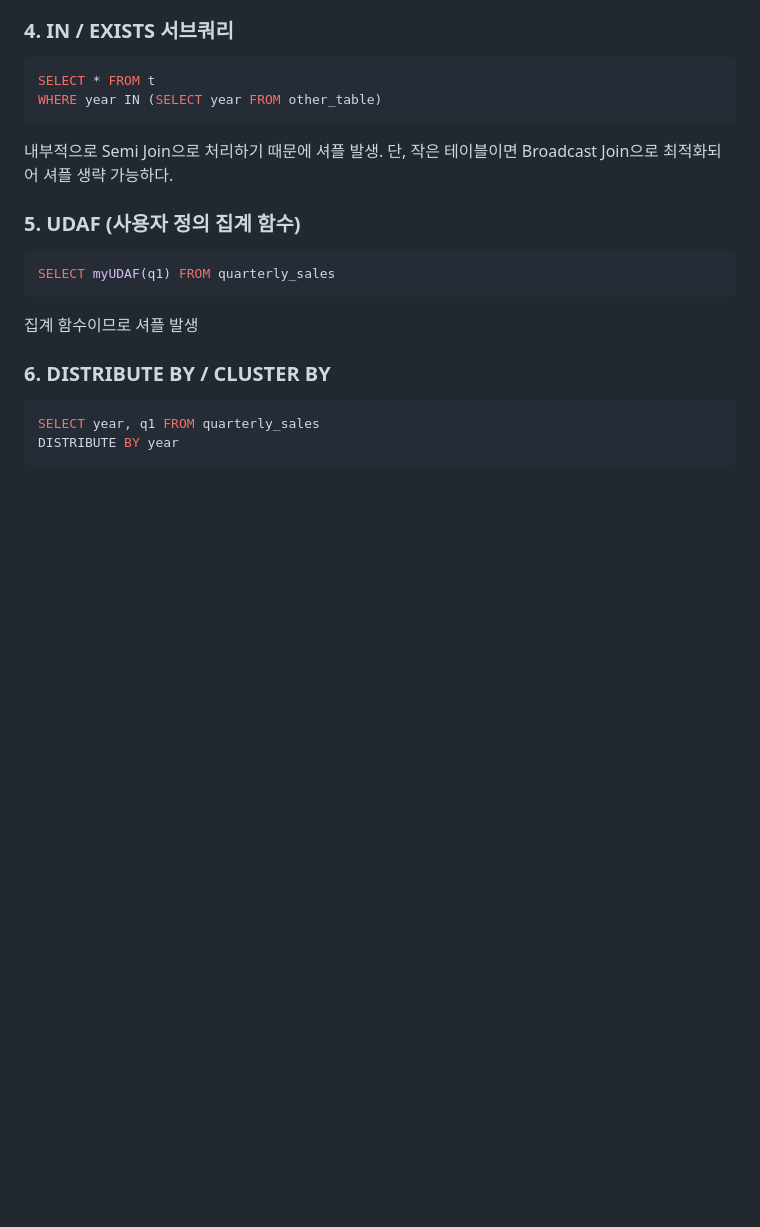
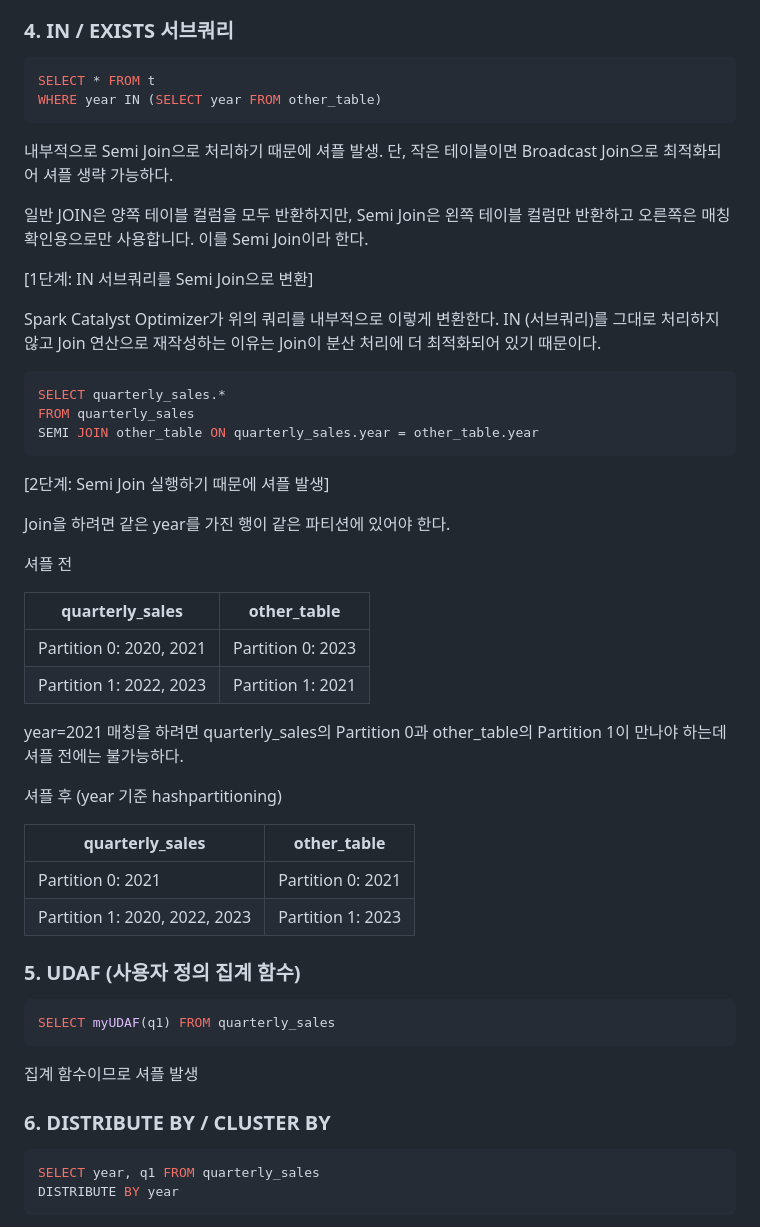
Before and after one commit to zipdoki/study-cafe, a Markdown page: books/sql_recipes/chapter3_research.md, the part around the change. Drawn GitHub-style; blank space fills up the shorter version.

````diff
--- a/books/sql_recipes/chapter3_research.md
+++ b/books/sql_recipes/chapter3_research.md
@@ -252,6 +252,46 @@ WHERE year IN (SELECT year FROM other_table)
 
 내부적으로 Semi Join으로 처리하기 때문에 셔플 발생. 단, 작은 테이블이면 Broadcast Join으로 최적화되어 셔플 생략 가능하다.
 
+일반 JOIN은 양쪽 테이블 컬럼을 모두 반환하지만, Semi Join은 왼쪽 테이블 컬럼만 반환하고 오른쪽은 매칭 확인용으로만 사용합니다. 이를 Semi Join이라 한다.
+
+<!-- empty-paragraph -->
+
+\[1단계: IN 서브쿼리를 Semi Join으로 변환\]
+
+Spark Catalyst Optimizer가 위의 쿼리를 내부적으로 이렇게 변환한다. IN (서브쿼리)를 그대로 처리하지 않고 Join 연산으로 재작성하는 이유는 Join이 분산 처리에 더 최적화되어 있기 때문이다.
+
+```sql
+SELECT quarterly_sales.*
+FROM quarterly_sales
+SEMI JOIN other_table ON quarterly_sales.year = other_table.year
+```
+
+<!-- empty-paragraph -->
+
+\[2단계: Semi Join 실행하기 때문에 셔플 발생\]
+
+Join을 하려면 같은 year를 가진 행이 같은 파티션에 있어야 한다.
+
+<!-- empty-paragraph -->
+
+셔플 전
+
+| quarterly_sales | other_table |
+| --- | --- |
+| Partition 0: 2020, 2021 | Partition 0: 2023 |
+| Partition 1: 2022, 2023 | Partition 1: 2021 |
+
+year=2021 매칭을 하려면 quarterly\_sales의 Partition 0과 other\_table의 Partition 1이 만나야 하는데 셔플 전에는 불가능하다.
+
+<!-- empty-paragraph -->
+
+셔플 후 (year 기준 hashpartitioning)
+
+| quarterly_sales | other_table |
+| --- | --- |
+| Partition 0: 2021 | Partition 0: 2021 |
+| Partition 1: 2020, 2022, 2023 | Partition 1: 2023 |
+
 <!-- empty-paragraph -->
 
 ### 5\. UDAF (사용자 정의 집계 함수)
````
